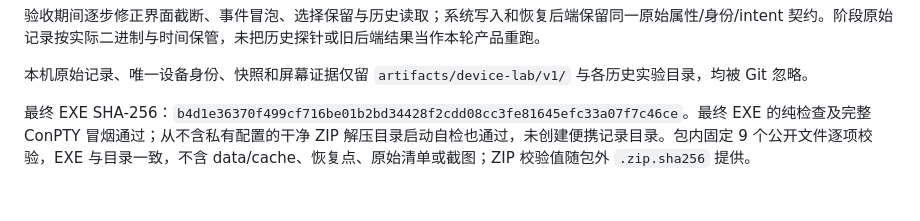
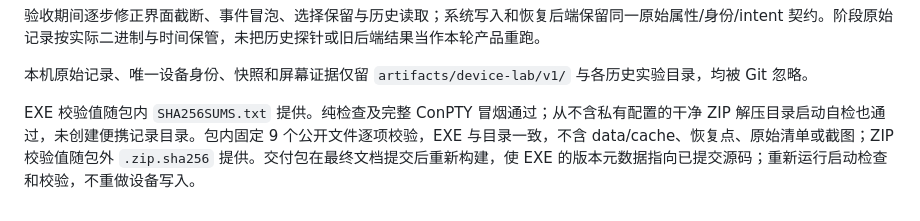
Before and after one commit to neilforest7/device-radar, a Markdown page: docs/ACCEPTANCE.md, the part around the change. GitHub-like rendering.

```diff
--- a/docs/ACCEPTANCE.md
+++ b/docs/ACCEPTANCE.md
@@ -31,4 +31,4 @@ VGN 的限定恢复已完成：先只读确认历史残留，持久封存后单
 
 本机原始记录、唯一设备身份、快照和屏幕证据仅留 `artifacts/device-lab/v1/` 与各历史实验目录，均被 Git 忽略。
 
-最终 EXE SHA-256：`b4d1e36370f499cf716be01b2bd34428f2cdd08cc3fe81645efc33a07f7c46ce`。最终 EXE 的纯检查及完整 ConPTY 冒烟通过；从不含私有配置的干净 ZIP 解压目录启动自检也通过，未创建便携记录目录。包内固定 9 个公开文件逐项校验，EXE 与目录一致，不含 data/cache、恢复点、原始清单或截图；ZIP 校验值随包外 `.zip.sha256` 提供。
+EXE 校验值随包内 `SHA256SUMS.txt` 提供。纯检查及完整 ConPTY 冒烟通过；从不含私有配置的干净 ZIP 解压目录启动自检也通过，未创建便携记录目录。包内固定 9 个公开文件逐项校验，EXE 与目录一致，不含 data/cache、恢复点、原始清单或截图；ZIP 校验值随包外 `.zip.sha256` 提供。交付包在最终文档提交后重新构建，使 EXE 的版本元数据指向已提交源码；重新运行启动检查和校验，不重做设备写入。
```
Also changed, not shown: docs/IMPLEMENTATION-PROGRESS.md (+2 -2 lines).
